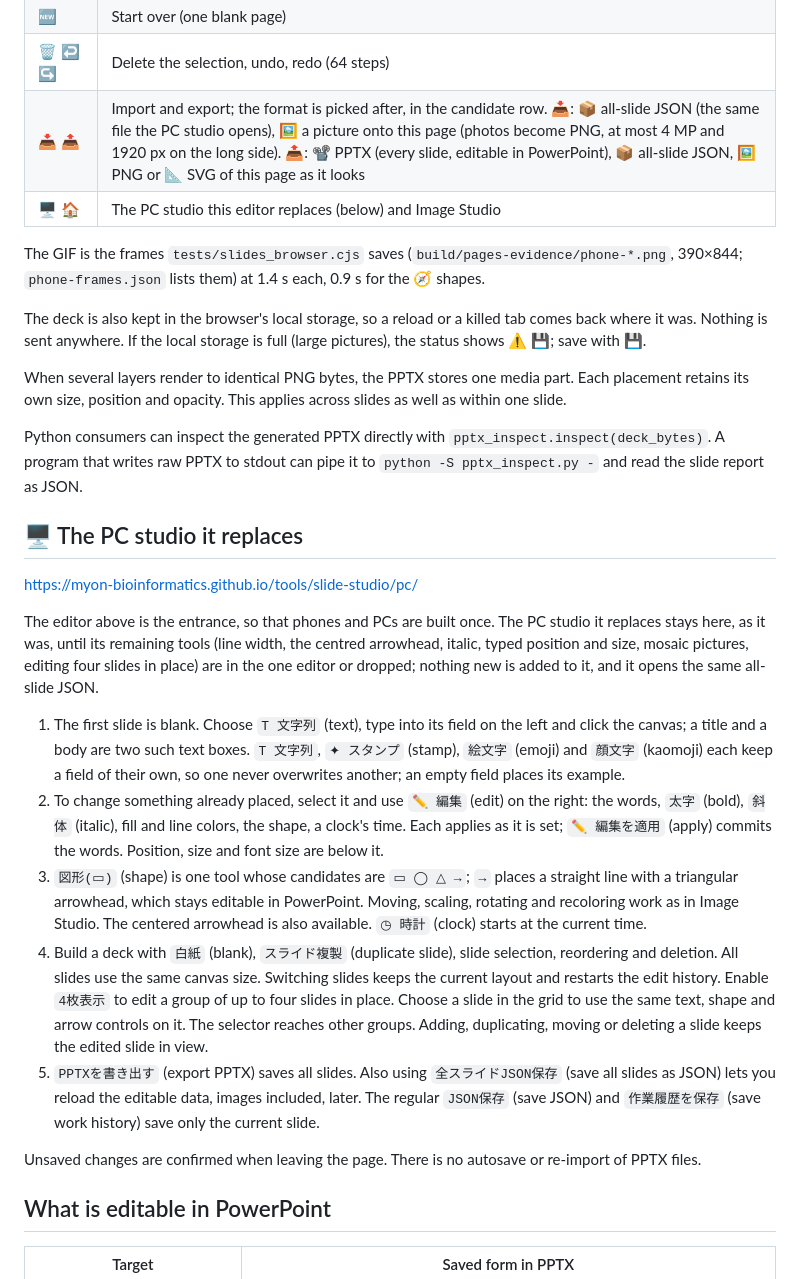
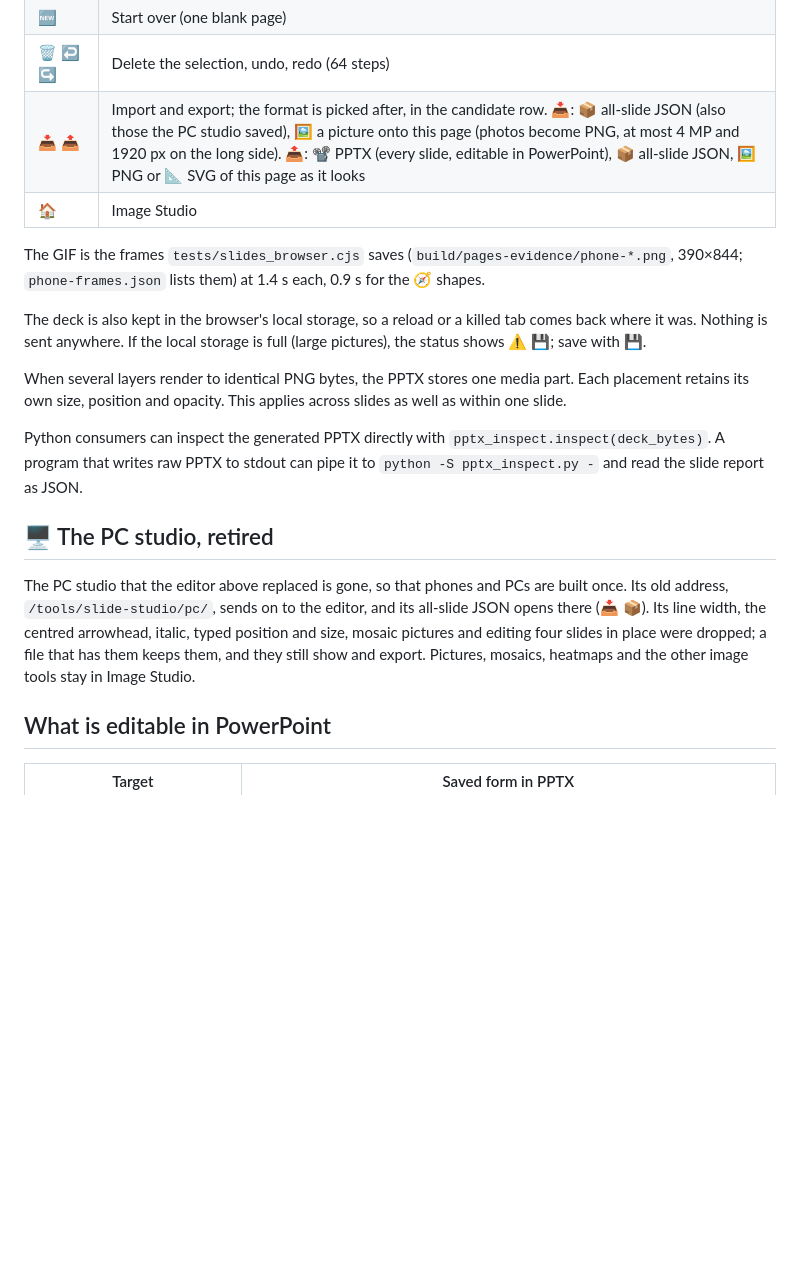
Before and after one commit to myon-bioinformatics/Ironmate, a Markdown page: docs/slide-studio.md, the part around the change. Drawn GitHub-style; blank space fills up the shorter version.

```diff
--- a/docs/slide-studio.md
+++ b/docs/slide-studio.md
@@ -30,8 +30,8 @@ One editor for phones and PCs, phone-first. The slide stays pinned at the top wh
 | 🗂️ | Every page as a small picture with its number (the current one underlined); tap one to go there. A view: not in ↩️ |
 | 🆕 | Start over (one blank page) |
 | 🗑️ ↩️ ↪️ | Delete the selection, undo, redo (64 steps) |
-| 📥 📤 | Import and export; the format is picked after, in the candidate row. 📥: 📦 all-slide JSON (the same file the PC studio opens), 🖼 a picture onto this page (photos become PNG, at most 4 MP and 1920 px on the long side). 📤: 📽️ PPTX (every slide, editable in PowerPoint), 📦 all-slide JSON, 🖼 PNG or 📐 SVG of this page as it looks |
-| 🖥️ 🏠 | The PC studio this editor replaces (below) and Image Studio |
+| 📥 📤 | Import and export; the format is picked after, in the candidate row. 📥: 📦 all-slide JSON (also those the PC studio saved), 🖼 a picture onto this page (photos become PNG, at most 4 MP and 1920 px on the long side). 📤: 📽️ PPTX (every slide, editable in PowerPoint), 📦 all-slide JSON, 🖼 PNG or 📐 SVG of this page as it looks |
+| 🏠 | Image Studio |
 
 The GIF is the frames `tests/slides_browser.cjs` saves (`build/pages-evidence/phone-*.png`, 390×844; `phone-frames.json` lists them) at 1.4 s each, 0.9 s for the 🧭 shapes.
 
@@ -45,20 +45,9 @@ Python consumers can inspect the generated PPTX directly with
 `pptx_inspect.inspect(deck_bytes)`. A program that writes raw PPTX to stdout can
 pipe it to `python -S pptx_inspect.py -` and read the slide report as JSON.
 
-## 🖥️ The PC studio it replaces
+## 🖥️ The PC studio, retired
 
-https://myon-bioinformatics.github.io/tools/slide-studio/pc/
-
-The editor above is the entrance, so that phones and PCs are built once. The PC studio it replaces stays here, as it was, until its remaining tools (line width, the centred arrowhead, italic, typed position and size, mosaic pictures, editing four slides in place) are in the one editor or dropped; nothing new is added to it, and it opens the same all-slide JSON.
-
-1. The first slide is blank. Choose `T 文字列` (text), type into its field on the left and click the canvas; a title and a body are two such text boxes. `T 文字列`, `✦ スタンプ` (stamp), `絵文字` (emoji) and `顔文字` (kaomoji) each keep a field of their own, so one never overwrites another; an empty field places its example.
-2. To change something already placed, select it and use `✏️ 編集` (edit) on the right: the words, `太字` (bold), `斜体` (italic), fill and line colors, the shape, a clock's time. Each applies as it is set; `✏️ 編集を適用` (apply) commits the words. Position, size and font size are below it.
-3. `図形(▭)` (shape) is one tool whose candidates are `▭ ◯ △ →`; `→` places a straight line with a triangular arrowhead, which stays editable in PowerPoint. Moving, scaling, rotating and recoloring work as in Image Studio. The centered arrowhead is also available. `◷ 時計` (clock) starts at the current time.
-4. Build a deck with `白紙` (blank), `スライド複製` (duplicate slide), slide selection, reordering and deletion. All slides use the same canvas size. Switching slides keeps the current layout and restarts the edit history.
-   Enable `4枚表示` to edit a group of up to four slides in place. Choose a slide in the grid to use the same text, shape and arrow controls on it. The selector reaches other groups. Adding, duplicating, moving or deleting a slide keeps the edited slide in view.
-5. `PPTXを書き出す` (export PPTX) saves all slides. Also using `全スライドJSON保存` (save all slides as JSON) lets you reload the editable data, images included, later. The regular `JSON保存` (save JSON) and `作業履歴を保存` (save work history) save only the current slide.
-
-Unsaved changes are confirmed when leaving the page. There is no autosave or re-import of PPTX files.
+The PC studio that the editor above replaced is gone, so that phones and PCs are built once. Its old address, `/tools/slide-studio/pc/`, sends on to the editor, and its all-slide JSON opens there (📥 📦). Its line width, the centred arrowhead, italic, typed position and size, mosaic pictures and editing four slides in place were dropped; a file that has them keeps them, and they still show and export. Pictures, mosaics, heatmaps and the other image tools stay in Image Studio.
 
 ## What is editable in PowerPoint
 
```
Also changed, not shown: docs/brand.md (+1 -1 lines), docs/assets/phone-slides.gif, 5 other files.
